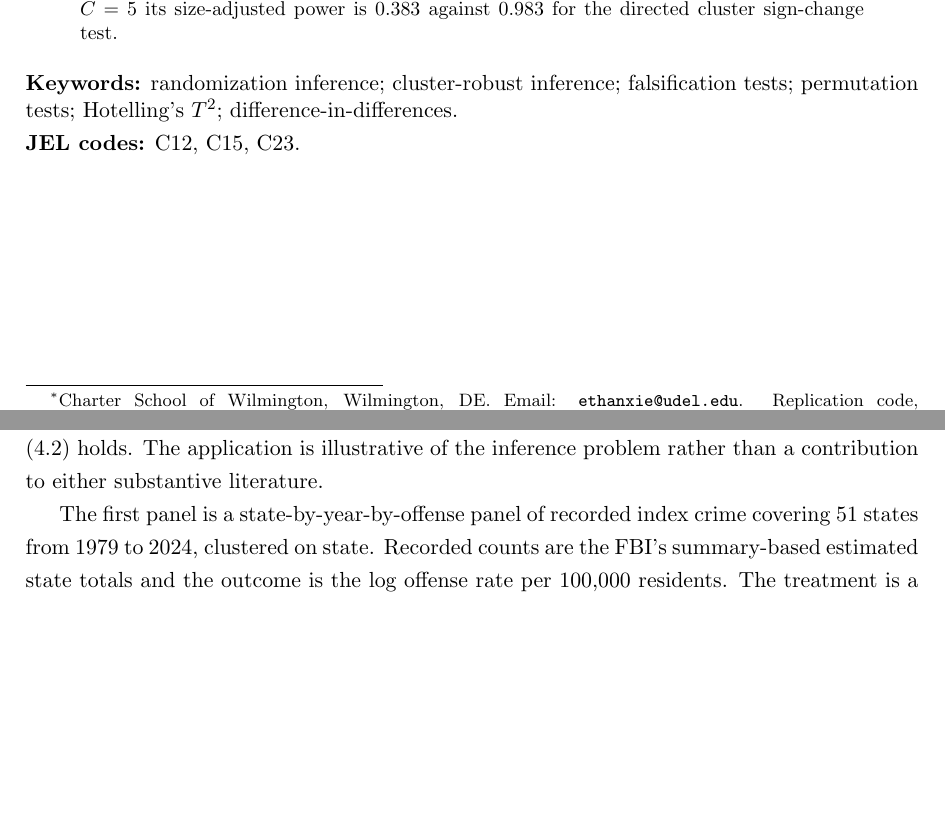
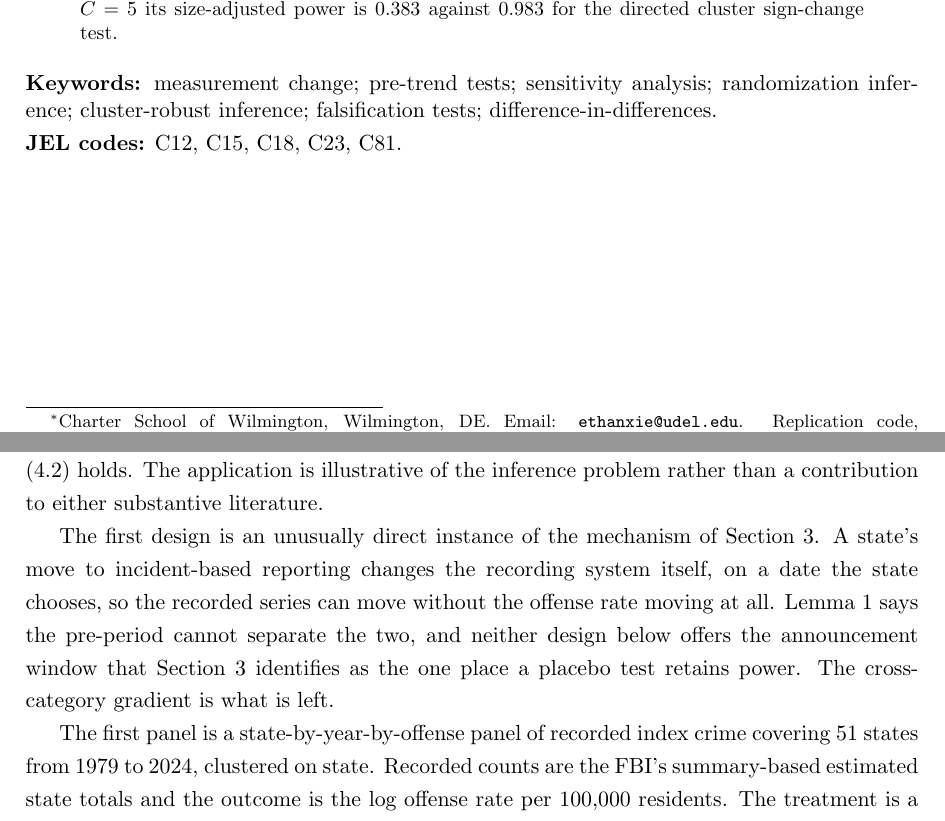
Before and after one commit to opxie1/what-pre-trends-cannot-see, a LaTeX paper (paper/main.tex): two parts of pages 1 and 28 of 44, joined at a grey line, cut so that both start at the same text, the shorter picture padded with empty space. Compiled offline with pdfLaTeX.

Commit message:
Tie the crime application to the mechanism, refresh metadata
The NIBRS transition is the paper's own object: a state moving to incident-based
reporting changes the recording system on a date the state chooses, so the
recorded series can move without the offense rate moving. The application
section did not say so. It now states that, notes that Lemma 1 is why the
pre-period cannot separate the two, and observes that neither design offers the
announcement window Section 3 identifies as the one place a placebo retains
power.

Keywords and JEL codes did not mention measurement change, pre-trend tests or
sensitivity analysis, which are now the paper's leading subjects. Added C18 and
C81. Repository URL updated to the shortened name.

```diff
--- a/paper/main.tex
+++ b/paper/main.tex
@@ -35,7 +35,7 @@
 \author{Ethan Xie\thanks{Charter School of Wilmington, Wilmington, DE.
 Email: \texttt{ethanxie@udel.edu}. Replication code, the simulation scripts and
 the output files underlying the tables are at
-\url{https://github.com/opxie1/Exact-Randomization-Inference-for-Cross-Outcome-Falsification-Tests-with-Few-Clusters},
+\url{https://github.com/opxie1/what-pre-trends-cannot-see},
 on the \texttt{main} branch. The note to each table and figure names the
 output file its entries are read from. The simulations are written in Python and need
 version 3.11 or later with \texttt{numpy}, \texttt{scipy} and \texttt{pandas}.
@@ -70,11 +70,12 @@ $0.983$ for the directed cluster sign-change test.
 \end{abstract}
 
 \smallskip
-\noindent\textbf{Keywords:} randomization inference; cluster-robust inference;
-falsification tests; permutation tests; Hotelling's $T^2$; difference-in-differences.
+\noindent\textbf{Keywords:} measurement change; pre-trend tests; sensitivity
+analysis; randomization inference; cluster-robust inference; falsification
+tests; difference-in-differences.
 
 \smallskip
-\noindent\textbf{JEL codes:} C12, C15, C23.
+\noindent\textbf{JEL codes:} C12, C15, C18, C23, C81.
 
 \newpage
 \onehalfspacing
@@ -1776,6 +1777,14 @@ not vary with the exposure index, so \eqref{eq:null} holds. The application is
 illustrative of the inference problem rather than a contribution to either
 substantive literature.
 
+The first design is an unusually direct instance of the mechanism of Section
+\ref{sec:why}. A state's move to incident-based reporting changes the recording
+system itself, on a date the state chooses, so the recorded series can move
+without the offense rate moving at all. Lemma \ref{lem:oe} says the pre-period
+cannot separate the two, and neither design below offers the announcement window
+that Section \ref{sec:why} identifies as the one place a placebo test retains
+power. The cross-category gradient is what is left.
+
 The first panel is a state-by-year-by-offense panel of recorded index crime
 covering $51$ states from 1979 to 2024, clustered on state. Recorded counts are
 the FBI's summary-based estimated state totals and the outcome is the log
```
Also changed, not shown: paper/main.pdf.
